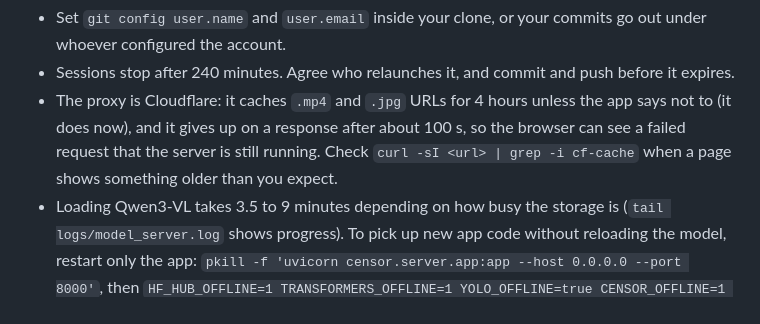
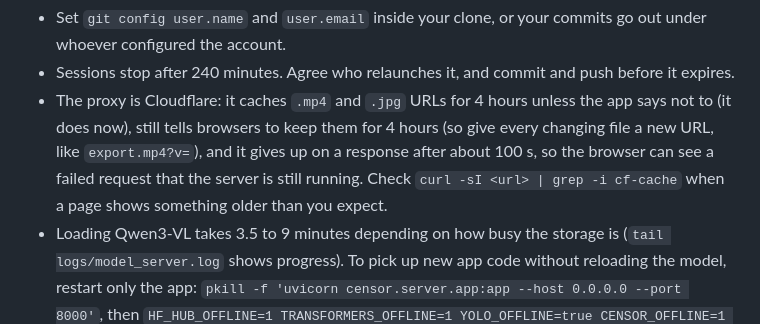
Before and after one commit to Edugre/KnightHacks-26, a Markdown page: IMPLEMENTATION.md, the part around one of its changes. Rendered like a GitHub page.

Commit message:
Record the export cache check on the R9700
With no-store, Cloudflare bypasses its edge cache but still sends the
browser max-age=14400, so the per-render export URL is what keeps a
browser from replaying an old file. An Export sent mid-request through
the proxy waited for the request and came back masked.

```diff
--- a/IMPLEMENTATION.md
+++ b/IMPLEMENTATION.md
@@ -313,5 +313,5 @@ Owner: C. Starts only after M4 passes.
 - Share the one resident model server on port 8100 (about 18 GB). A second copy won't fit, so don't run `scripts/smoke_vlm.py` while it's up. Run your own app on another port: `PORT=8001 ./run.sh` reuses the model server when it's healthy.
 - Set `git config user.name` and `user.email` inside your clone, or your commits go out under whoever configured the account.
 - Sessions stop after 240 minutes. Agree who relaunches it, and commit and push before it expires.
-- The proxy is Cloudflare: it caches `.mp4` and `.jpg` URLs for 4 hours unless the app says not to (it does now), and it gives up on a response after about 100 s, so the browser can see a failed request that the server is still running. Check `curl -sI <url> | grep -i cf-cache` when a page shows something older than you expect.
+- The proxy is Cloudflare: it caches `.mp4` and `.jpg` URLs for 4 hours unless the app says not to (it does now), still tells browsers to keep them for 4 hours (so give every changing file a new URL, like `export.mp4?v=`), and it gives up on a response after about 100 s, so the browser can see a failed request that the server is still running. Check `curl -sI <url> | grep -i cf-cache` when a page shows something older than you expect.
 - Loading Qwen3-VL takes 3.5 to 9 minutes depending on how busy the storage is (`tail logs/model_server.log` shows progress). To pick up new app code without reloading the model, restart only the app: `pkill -f 'uvicorn censor.server.app:app --host 0.0.0.0 --port 8000'`, then `HF_HUB_OFFLINE=1 TRANSFORMERS_OFFLINE=1 YOLO_OFFLINE=true CENSOR_OFFLINE=1 CENSOR_MODEL_URL=http://127.0.0.1:8100 PYTHONPATH=$PWD nohup python3 -m uvicorn censor.server.app:app --host 0.0.0.0 --port 8000 > logs/app8000.log 2>&1 &`. The page itself (`web/index.html`) is read on every request, so UI-only changes need no restart.
```
Also changed, not shown: other parts of IMPLEMENTATION.md (+1 -1 lines).
